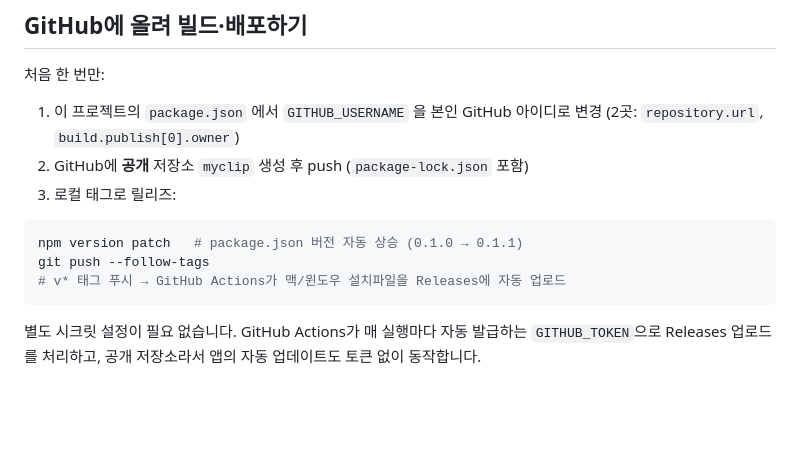
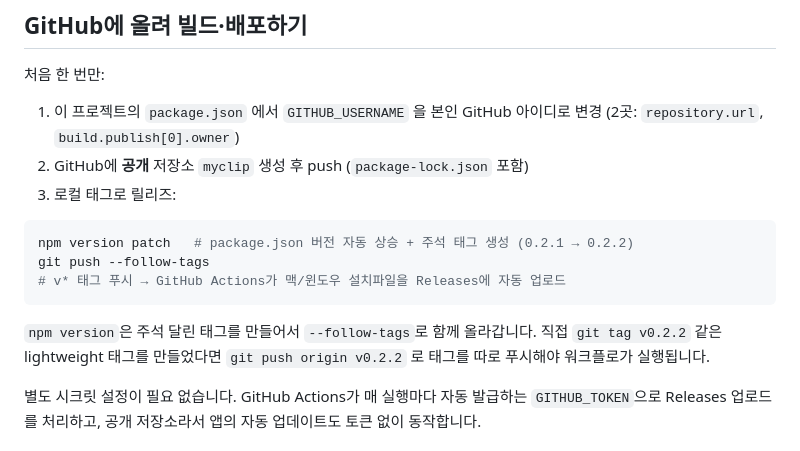
Before and after one commit to sungback/myclip, a Markdown page: README.md, the part around the change. Rendered like a GitHub page; blank space fills up the shorter version.

Commit message:
문서: 릴리스 태그 푸시 함정(주석 태그 vs lightweight) 안내

````diff
--- a/README.md
+++ b/README.md
@@ -45,10 +45,14 @@ MyClip(개발 중에는 실행한 터미널)을 허용해야 합니다.
 3. 로컬 태그로 릴리즈:
 
 ```bash
-npm version patch   # package.json 버전 자동 상승 (0.1.0 → 0.1.1)
+npm version patch   # package.json 버전 자동 상승 + 주석 태그 생성 (0.2.1 → 0.2.2)
 git push --follow-tags
 # v* 태그 푸시 → GitHub Actions가 맥/윈도우 설치파일을 Releases에 자동 업로드
 ```
+
+`npm version`은 주석 달린 태그를 만들어서 `--follow-tags`로 함께 올라갑니다.
+직접 `git tag v0.2.2` 같은 lightweight 태그를 만들었다면 `git push origin v0.2.2` 로
+태그를 따로 푸시해야 워크플로가 실행됩니다.
 
 별도 시크릿 설정이 필요 없습니다. GitHub Actions가 매 실행마다 자동 발급하는
 `GITHUB_TOKEN`으로 Releases 업로드를 처리하고, 공개 저장소라서 앱의 자동 업데이트도
````
